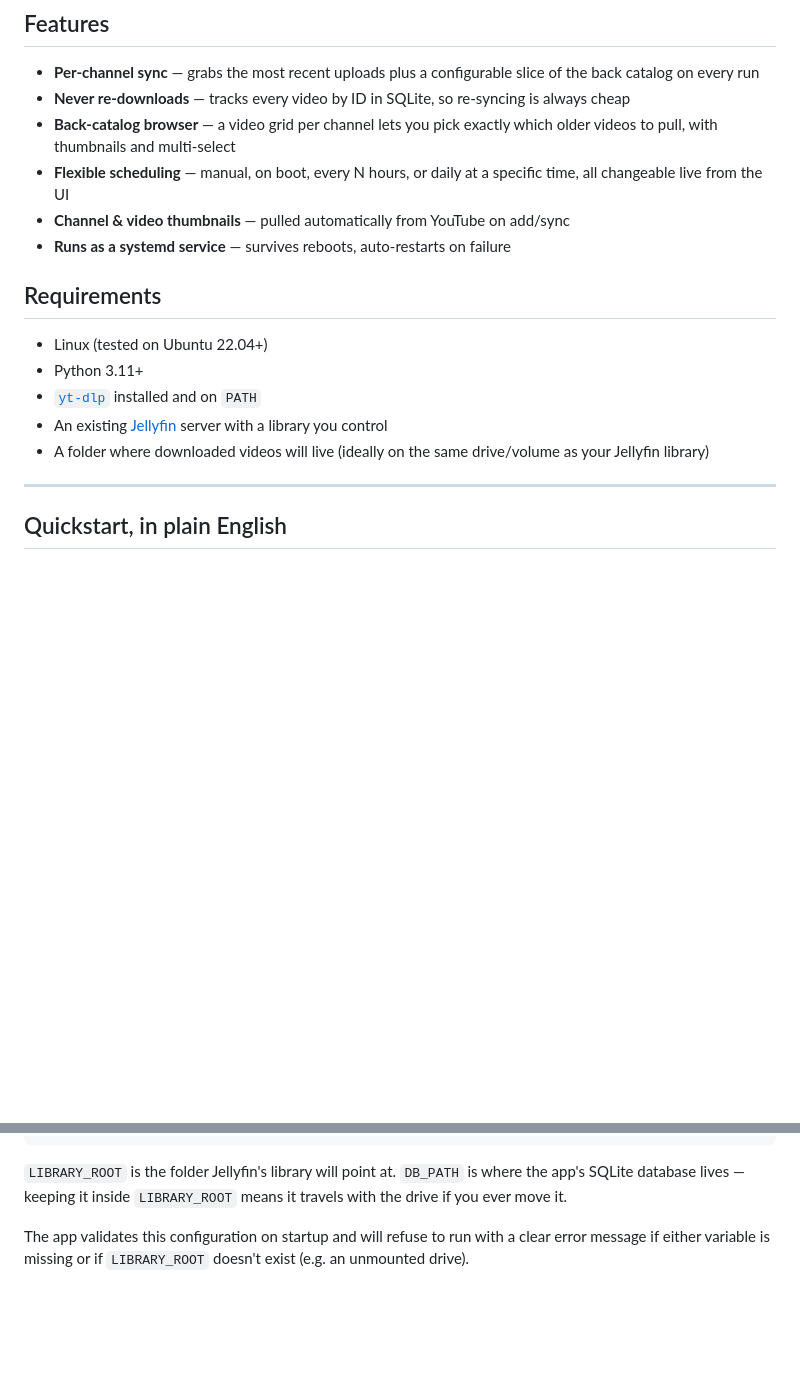
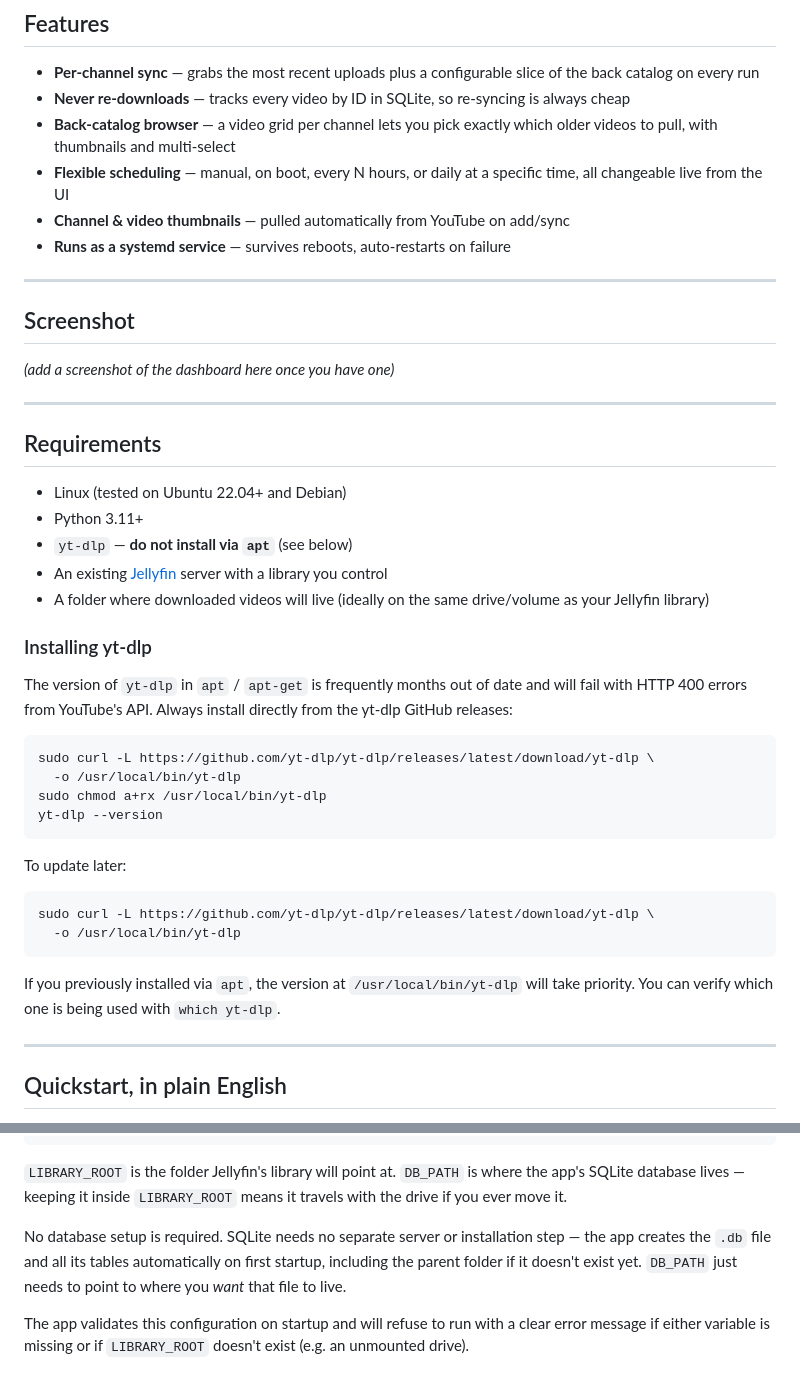
Before and after one commit to DanielAyer/yt-jellyfin, a Markdown page: README.md, 2 parts joined by grey strips. Drawn GitHub-style; blank space fills up the shorter version.

Commit message:
Warn against apt yt-dlp, add curl install instructions

````diff
--- a/README.md
+++ b/README.md
@@ -18,14 +18,40 @@ Add a channel, set a sync schedule (or trigger it manually), and new uploads lan
 - **Channel & video thumbnails** — pulled automatically from YouTube on add/sync
 - **Runs as a systemd service** — survives reboots, auto-restarts on failure
 
+---
+
+## Screenshot
+
+*(add a screenshot of the dashboard here once you have one)*
+
+---
 
 ## Requirements
 
-- Linux (tested on Ubuntu 22.04+)
+- Linux (tested on Ubuntu 22.04+ and Debian)
 - Python 3.11+
-- [`yt-dlp`](https://github.com/yt-dlp/yt-dlp) installed and on `PATH`
+- `yt-dlp` — **do not install via `apt`** (see below)
 - An existing [Jellyfin](https://jellyfin.org/) server with a library you control
 - A folder where downloaded videos will live (ideally on the same drive/volume as your Jellyfin library)
+
+### Installing yt-dlp
+
+The version of `yt-dlp` in `apt` / `apt-get` is frequently months out of date and will fail with HTTP 400 errors from YouTube's API. Always install directly from the yt-dlp GitHub releases:
+
+```bash
+sudo curl -L https://github.com/yt-dlp/yt-dlp/releases/latest/download/yt-dlp \
+  -o /usr/local/bin/yt-dlp
+sudo chmod a+rx /usr/local/bin/yt-dlp
+yt-dlp --version
+```
+
+To update later:
+```bash
+sudo curl -L https://github.com/yt-dlp/yt-dlp/releases/latest/download/yt-dlp \
+  -o /usr/local/bin/yt-dlp
+```
+
+If you previously installed via `apt`, the version at `/usr/local/bin/yt-dlp` will take priority. You can verify which one is being used with `which yt-dlp`.
 
 ---
 
@@ -63,6 +89,8 @@ DB_PATH=/path/to/your/library/.ytjf.db
 ```
 
 `LIBRARY_ROOT` is the folder Jellyfin's library will point at. `DB_PATH` is where the app's SQLite database lives — keeping it inside `LIBRARY_ROOT` means it travels with the drive if you ever move it.
+
+No database setup is required. SQLite needs no separate server or installation step — the app creates the `.db` file and all its tables automatically on first startup, including the parent folder if it doesn't exist yet. `DB_PATH` just needs to point to where you *want* that file to live.
 
 The app validates this configuration on startup and will refuse to run with a clear error message if either variable is missing or if `LIBRARY_ROOT` doesn't exist (e.g. an unmounted drive).
 
````
